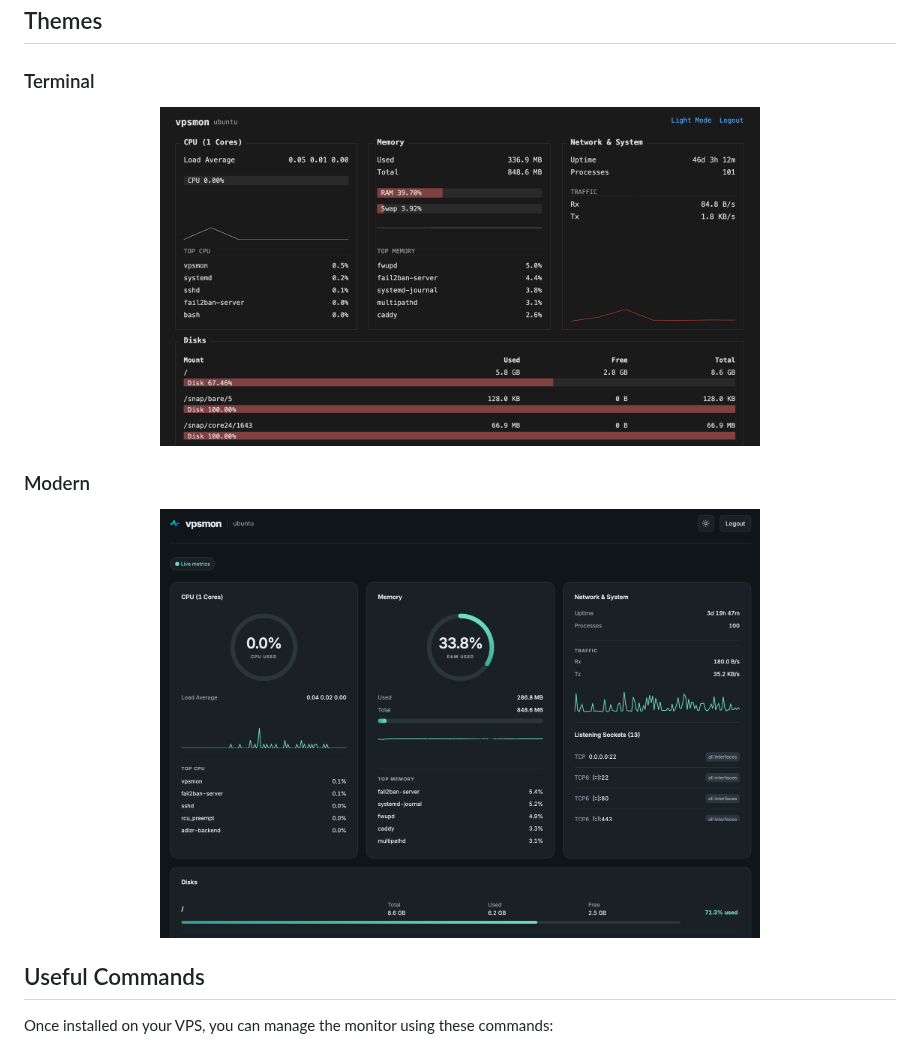
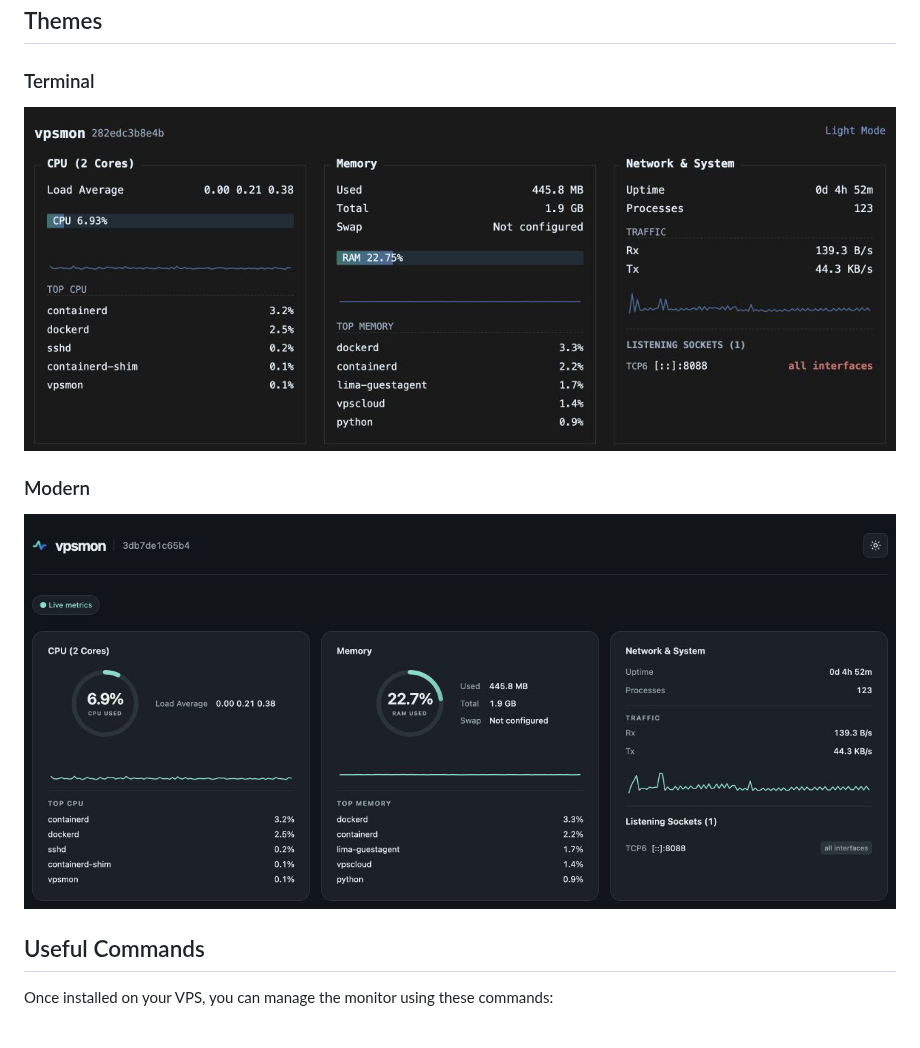
Before and after one commit to leodeim/vpsmon, a Markdown page: README.md, the part around the change. Rendered like a GitHub page; pictures changed too: misc/screenshot-modern.png, misc/screenshot.png.

Commit message:
refresh README dashboard screenshots

```diff
--- a/README.md
+++ b/README.md
@@ -30,12 +30,12 @@ curl -sL https://raw.githubusercontent.com/leodeim/vpsmon/main/scripts/install.s
 
 ### Terminal
 <p align="center">
-  <img src="misc/screenshot.png" width="600" alt="vpsmon Screenshot">
+  <img src="misc/screenshot.png" width="900" alt="vpsmon terminal dashboard with CPU, memory, and network cards">
 </p>
 
 ### Modern
 <p align="center">
-  <img src="misc/screenshot-modern.png" width="600" alt="vpsmon Screenshot">
+  <img src="misc/screenshot-modern.png" width="900" alt="vpsmon modern dashboard with CPU, memory, and network cards">
 </p>
 
 ## Useful Commands
```
